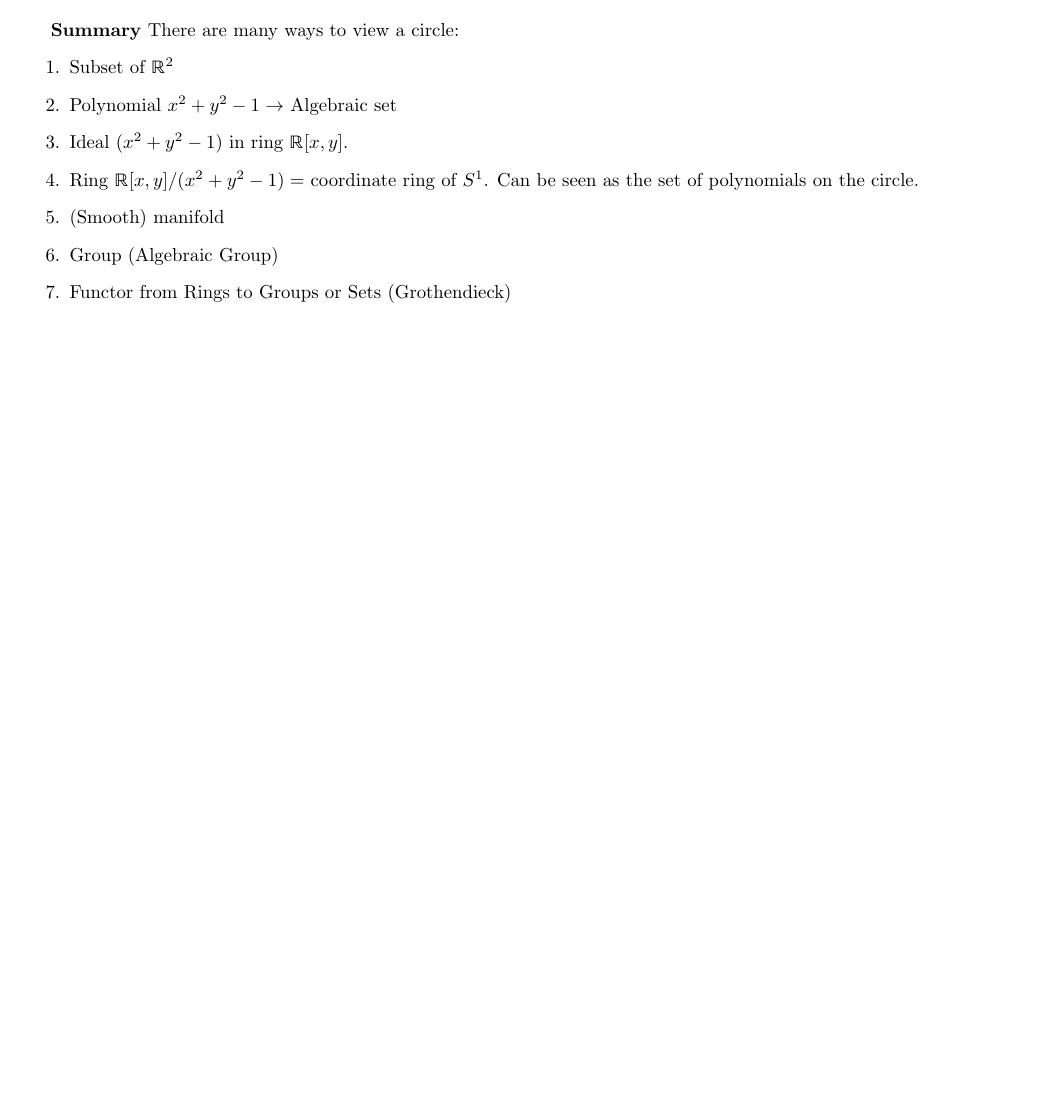
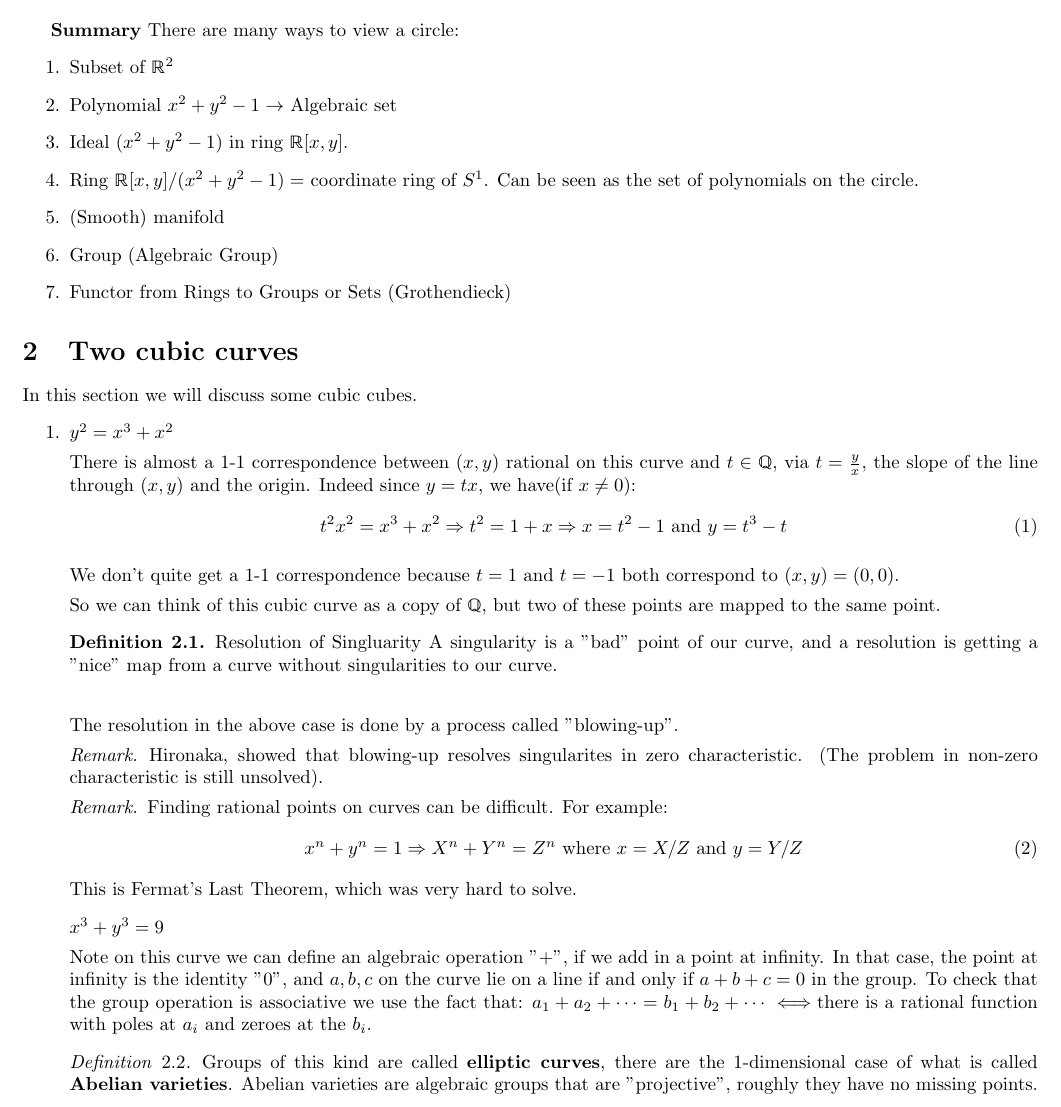
Before and after one commit to razafy-rindra/Borcherd-Algebraic-Geometry-I, a LaTeX document (Borcherds_Algebraic_Geometry_1.tex): part of page 4 of 4, cut so that both start at the same text, the shorter picture padded with empty space. Compiled offline with pdfLaTeX.

Commit message:
Next commit

```diff
--- a/main.tex
+++ b/Borcherds_Algebraic_Geometry_1.tex
@@ -95,4 +95,38 @@ There are many ways to view a circle:\begin{enumerate}
     \item Group (Algebraic Group)
     \item Functor from Rings to Groups or Sets (Grothendieck)
 \end{enumerate}
+
+\section{Two cubic curves}
+In this section we will discuss some cubic cubes.\begin{enumerate}
+    \item $y^2 = x^3+x^2$
+
+There is almost a 1-1 correspondence between $(x,y)$ rational on this curve and $t\in \Q$, via $t = \frac{y}{x}$, the slope of the line through $(x,y)$ and the origin. Indeed since $y=tx$, we have(if $x\neq 0$):\begin{equation}
+    t^2x^2 = x^3+x^2 \Rightarrow t^2 = 1+x \Rightarrow x=t^2-1 \text{ and } y=t^3-t
+\end{equation}
+
+We don't quite get a 1-1 correspondence because $t=1$ and $t=-1$ both correspond to $(x,y) = (0,0)$.
+
+So we can think of this cubic curve as a copy of $\Q$, but two of these points are mapped to the same point.
+
+\definition Resolution of Singluarity
+A singularity is a "bad" point of our curve, and a resolution is getting a "nice" map from a curve without singularities to our curve.
+
+\
+
+The resolution in the above case is done by a process called "blowing-up".
+\remark Hironaka, showed that blowing-up resolves singularites in zero characteristic. (The problem in non-zero characteristic is still unsolved).
+
+\remark Finding rational points on curves can be difficult. For example:\begin{equation}
+    x^n + y^n = 1 \Rightarrow X^n+Y^n=Z^n \text{ where }x=X/Z \text{ and }y=Y/Z
+\end{equation}
+This is Fermat's Last Theorem, which was very hard to solve.
+
+\item $x^3+y^3 = 9$
+
+Note on this curve we can define an algebraic operation "+", if we add in a point at infinity.
+In that case, the point at infinity is the identity "0", and $a,b,c$ on the curve lie on a line if and only if $a+b+c = 0$ in the group. To check that the group operation is associative we use the fact that: $a_1+a_2+\dots = b_1+b_2+\dots \iff $there is a rational function with poles at $a_i$ and zeroes at the $b_i$.
+
+\definition Groups of this kind are called \textbf{elliptic curves}, there are the 1-dimensional case of what is called \textbf{Abelian varieties}. Abelian varieties are algebraic groups that are "projective", roughly they have no missing points.
+
+\end{enumerate}
 \end{document}
```
Also changed, not shown: Borcherds_Algebraic_Geometry_1.pdf.
